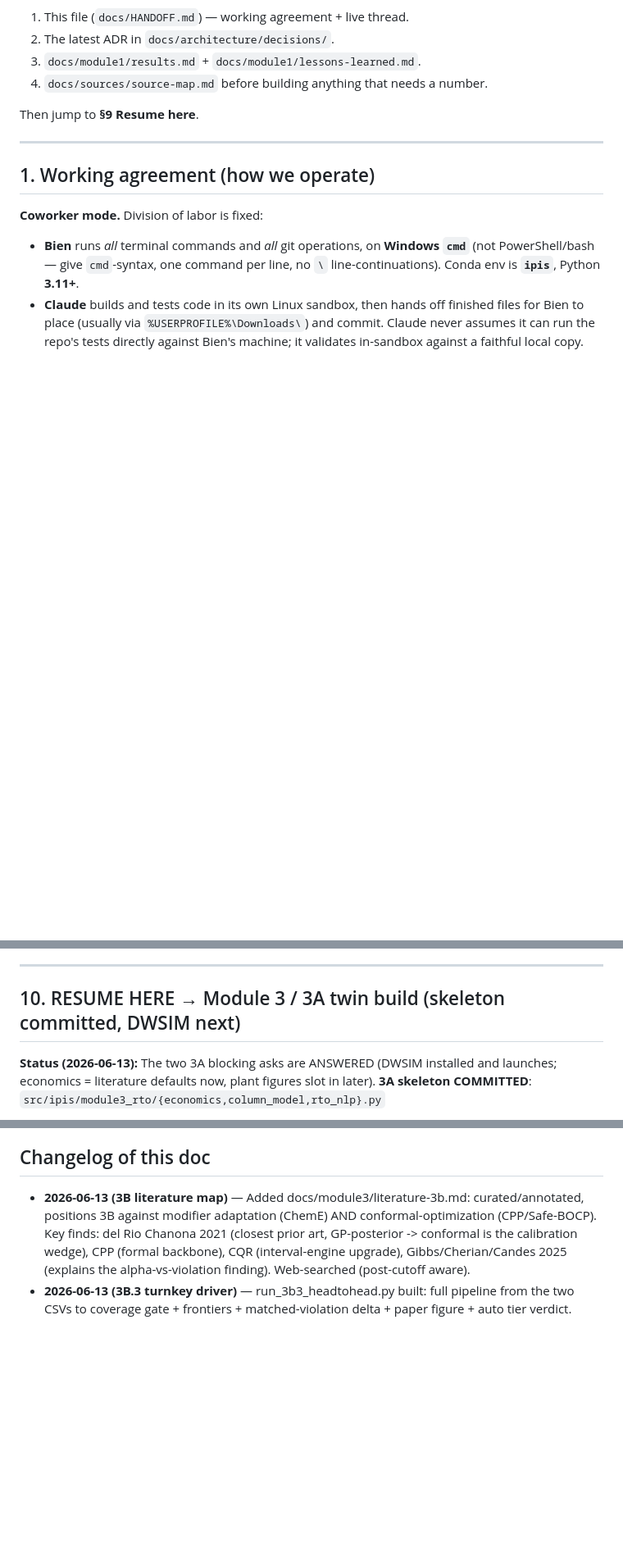
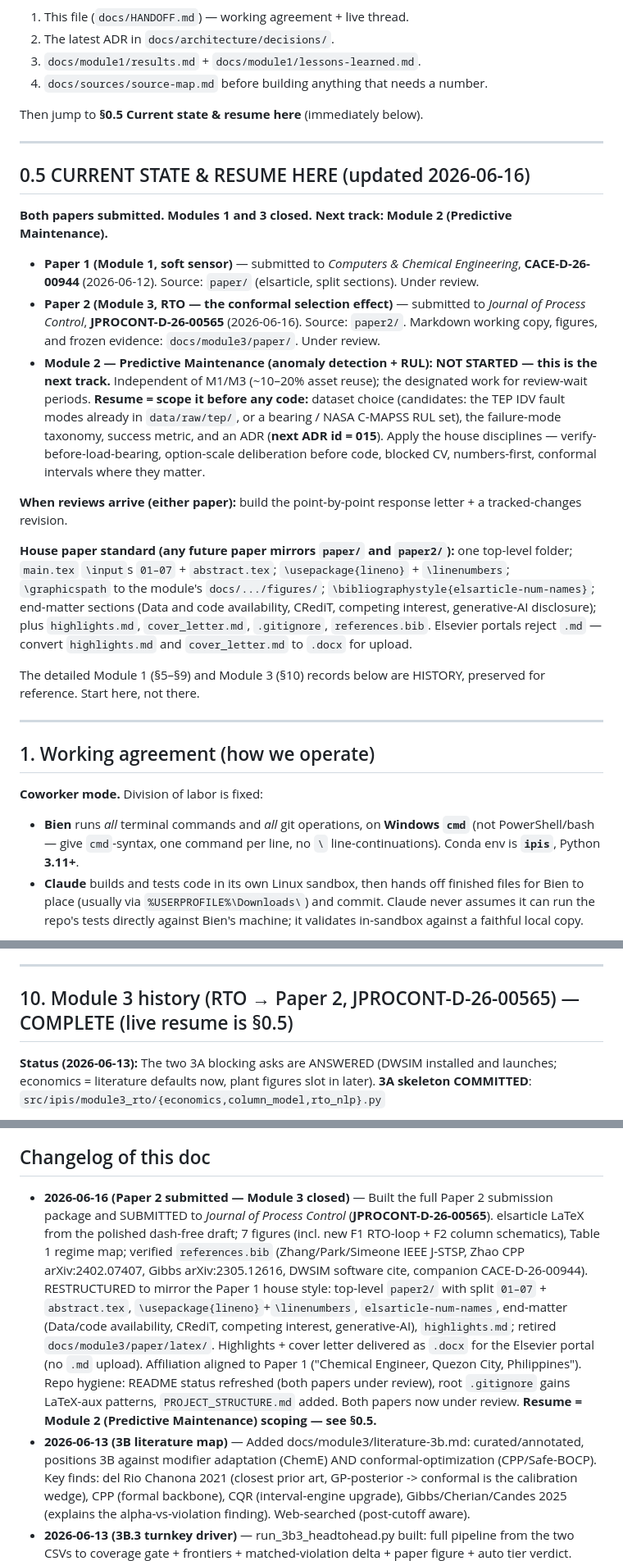
Before and after one commit to beebzy-droid/IPIS, a Markdown page: docs/HANDOFF.md, 3 parts joined by grey strips. Shown at 82% size. Drawn GitHub-style; blank space fills up the shorter version.

Commit message:
docs: HANDOFF current state -> Module 2 next (both papers submitted); add PROJECT_STRUCTURE.md

```diff
--- a/docs/HANDOFF.md
+++ b/docs/HANDOFF.md
@@ -28,7 +28,39 @@ this committed file.
 3. `docs/module1/results.md` + `docs/module1/lessons-learned.md`.
 4. `docs/sources/source-map.md` before building anything that needs a number.
 
-Then jump to **§9 Resume here**.
+Then jump to **§0.5 Current state & resume here** (immediately below).
+
+---
+
+## 0.5 CURRENT STATE & RESUME HERE (updated 2026-06-16)
+
+**Both papers submitted. Modules 1 and 3 closed. Next track: Module 2 (Predictive Maintenance).**
+
+- **Paper 1 (Module 1, soft sensor)** — submitted to *Computers & Chemical Engineering*,
+  **CACE-D-26-00944** (2026-06-12). Source: `paper/` (elsarticle, split sections). Under review.
+- **Paper 2 (Module 3, RTO — the conformal selection effect)** — submitted to *Journal of
+  Process Control*, **JPROCONT-D-26-00565** (2026-06-16). Source: `paper2/`. Markdown working
+  copy, figures, and frozen evidence: `docs/module3/paper/`. Under review.
+- **Module 2 — Predictive Maintenance (anomaly detection + RUL): NOT STARTED — this is the
+  next track.** Independent of M1/M3 (~10–20% asset reuse); the designated work for
+  review-wait periods. **Resume = scope it before any code:** dataset choice (candidates:
+  the TEP IDV fault modes already in `data/raw/tep/`, or a bearing / NASA C-MAPSS RUL set),
+  the failure-mode taxonomy, success metric, and an ADR (**next ADR id = 015**). Apply the
+  house disciplines — verify-before-load-bearing, option-scale deliberation before code,
+  blocked CV, numbers-first, conformal intervals where they matter.
+
+**When reviews arrive (either paper):** build the point-by-point response letter + a
+tracked-changes revision.
+
+**House paper standard (any future paper mirrors `paper/` and `paper2/`):** one top-level
+folder; `main.tex` `\input`s `01–07` + `abstract.tex`; `\usepackage{lineno}` + `\linenumbers`;
+`\graphicspath` to the module's `docs/.../figures/`; `\bibliographystyle{elsarticle-num-names}`;
+end-matter sections (Data and code availability, CRediT, competing interest, generative-AI
+disclosure); plus `highlights.md`, `cover_letter.md`, `.gitignore`, `references.bib`. Elsevier
+portals reject `.md` — convert `highlights.md` and `cover_letter.md` to `.docx` for upload.
+
+The detailed Module 1 (§5–§9) and Module 3 (§10) records below are HISTORY, preserved for
+reference. Start here, not there.
 
 ---
 
@@ -293,7 +325,7 @@ and Wang et al. 2021 (DTDE-WRVM) were the 1B soft-sensor-delay backbone.
 
 ---
 
-## 10. RESUME HERE → Module 3 / 3A twin build (skeleton committed, DWSIM next)
+## 10. Module 3 history (RTO → Paper 2, JPROCONT-D-26-00565) — COMPLETE  (live resume is §0.5)
 
 **Status (2026-06-13):** The two 3A blocking asks are ANSWERED (DWSIM installed
 and launches; economics = literature defaults now, plant figures slot in later).
@@ -763,6 +795,21 @@ First 3A build turn then delivers: DWSIM debutanizer twin spec + validation harn
   `black --check src tests` (the CI commands), over the whole tree, after the LAST edit.
 
 ## Changelog of this doc
+- **2026-06-16 (Paper 2 submitted — Module 3 closed)** — Built the full Paper 2
+  submission package and SUBMITTED to *Journal of Process Control*
+  (**JPROCONT-D-26-00565**). elsarticle LaTeX from the polished dash-free draft; 7
+  figures (incl. new F1 RTO-loop + F2 column schematics), Table 1 regime map; verified
+  `references.bib` (Zhang/Park/Simeone IEEE J-STSP, Zhao CPP arXiv:2402.07407, Gibbs
+  arXiv:2305.12616, DWSIM software cite, companion CACE-D-26-00944). RESTRUCTURED to
+  mirror the Paper 1 house style: top-level `paper2/` with split `01–07` +
+  `abstract.tex`, `\usepackage{lineno}`+`\linenumbers`, `elsarticle-num-names`,
+  end-matter (Data/code availability, CRediT, competing interest, generative-AI),
+  `highlights.md`; retired `docs/module3/paper/latex/`. Highlights + cover letter
+  delivered as `.docx` for the Elsevier portal (no `.md` upload). Affiliation aligned to
+  Paper 1 ("Chemical Engineer, Quezon City, Philippines"). Repo hygiene: README status
+  refreshed (both papers under review), root `.gitignore` gains LaTeX-aux patterns,
+  `PROJECT_STRUCTURE.md` added. Both papers now under review.
+  **Resume = Module 2 (Predictive Maintenance) scoping — see §0.5.**
 - **2026-06-13 (3B literature map)** — Added docs/module3/literature-3b.md:
   curated/annotated, positions 3B against modifier adaptation (ChemE) AND
   conformal-optimization (CPP/Safe-BOCP). Key finds: del Rio Chanona 2021
```
Also changed, not shown: other parts of docs/HANDOFF.md (+7 -7 lines), PROJECT_STRUCTURE.md (added, +79 -0 lines).
